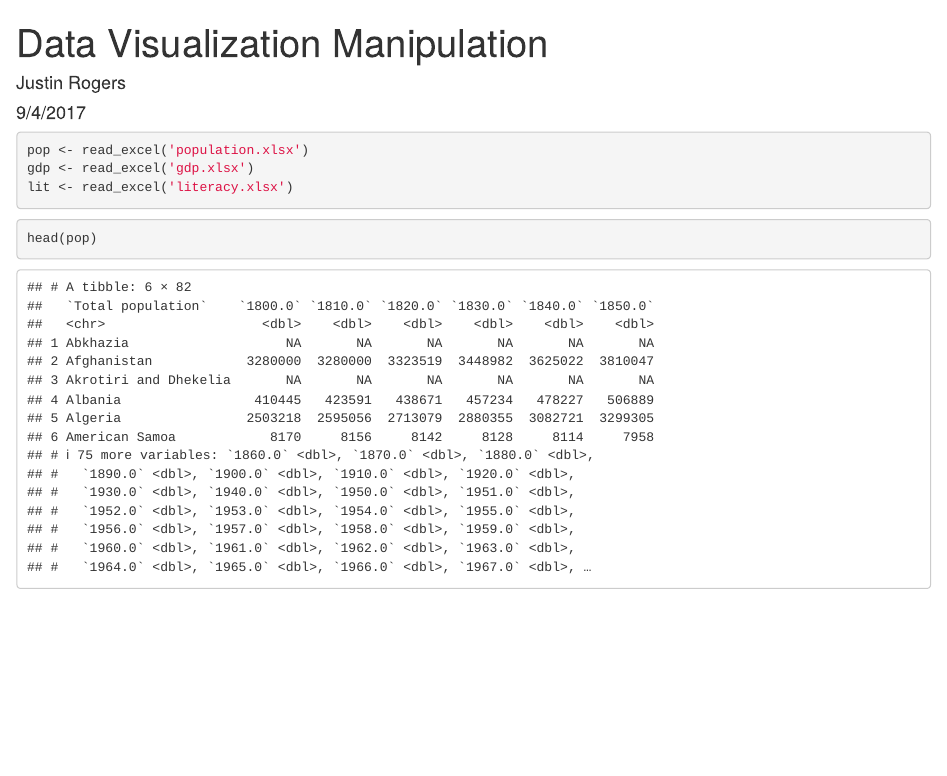
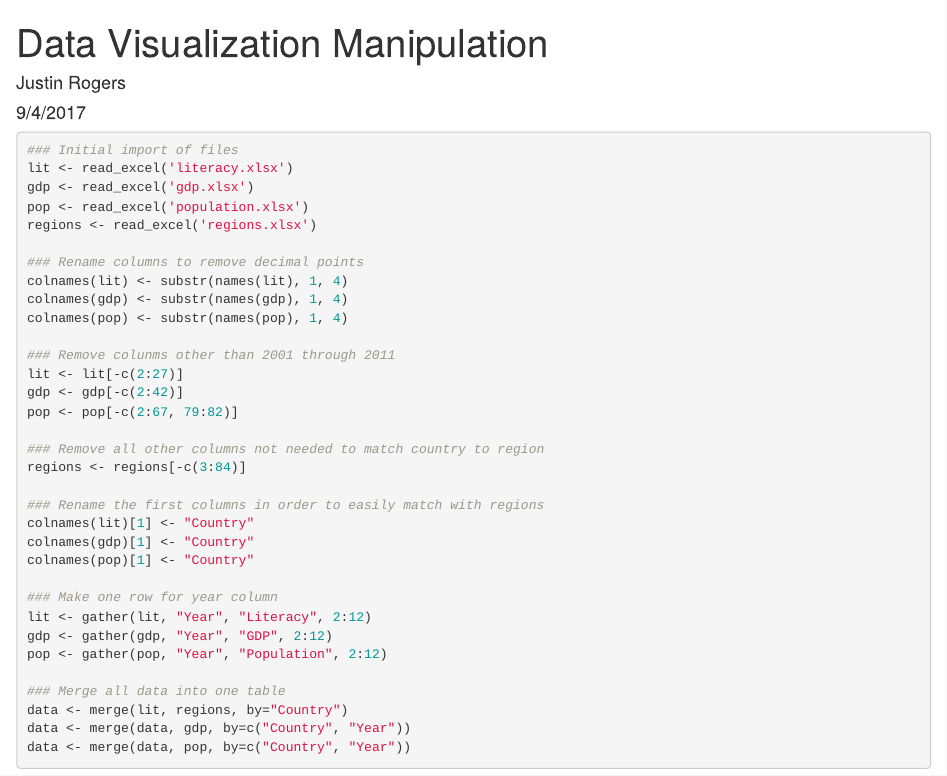
Before and after one commit to yaskyj/data-visualization, an R Markdown document (CleanData.Rmd): the page in a window 1100 px wide, from its top. Rendered offline with R 4.5, knitr and Pandoc, with nearby package versions; common packages that the code uses without loading them are loaded.

Commit message:
All data cleaned and added into one table

````diff
--- a/CleanData.Rmd
+++ b/CleanData.Rmd
@@ -6,11 +6,37 @@ output: html_document
 ---
 
 ```{r}
+### Initial import of files
+lit <- read_excel('literacy.xlsx')
+gdp <- read_excel('gdp.xlsx')
 pop <- read_excel('population.xlsx')
-gdp <- read_excel('gdp.xlsx')
-lit <- read_excel('literacy.xlsx')
+regions <- read_excel('regions.xlsx')
+
+### Rename columns to remove decimal points
+colnames(lit) <- substr(names(lit), 1, 4)
+colnames(gdp) <- substr(names(gdp), 1, 4)
+colnames(pop) <- substr(names(pop), 1, 4)
+
+### Remove colunms other than 2001 through 2011
+lit <- lit[-c(2:27)]
+gdp <- gdp[-c(2:42)]
+pop <- pop[-c(2:67, 79:82)]
+
+### Remove all other columns not needed to match country to region
+regions <- regions[-c(3:84)]
+
+### Rename the first columns in order to easily match with regions
+colnames(lit)[1] <- "Country"
+colnames(gdp)[1] <- "Country"
+colnames(pop)[1] <- "Country"
+
+### Make one row for year column
+lit <- gather(lit, "Year", "Literacy", 2:12)
+gdp <- gather(gdp, "Year", "GDP", 2:12)
+pop <- gather(pop, "Year", "Population", 2:12)
+
+### Merge all data into one table
+data <- merge(lit, regions, by="Country")
+data <- merge(data, gdp, by=c("Country", "Year"))
+data <- merge(data, pop, by=c("Country", "Year"))
 ```
-
-```{r}
-head(pop)
-```
````
Also changed, not shown: README.md, regions.xlsx (added).
